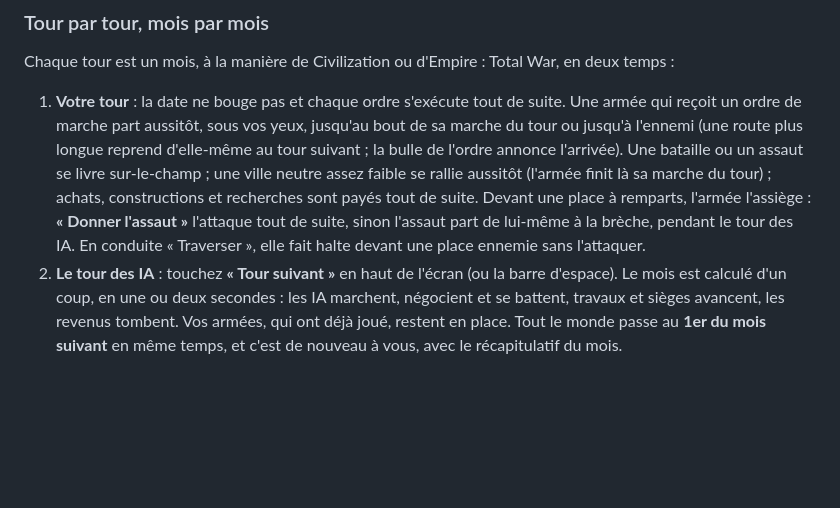
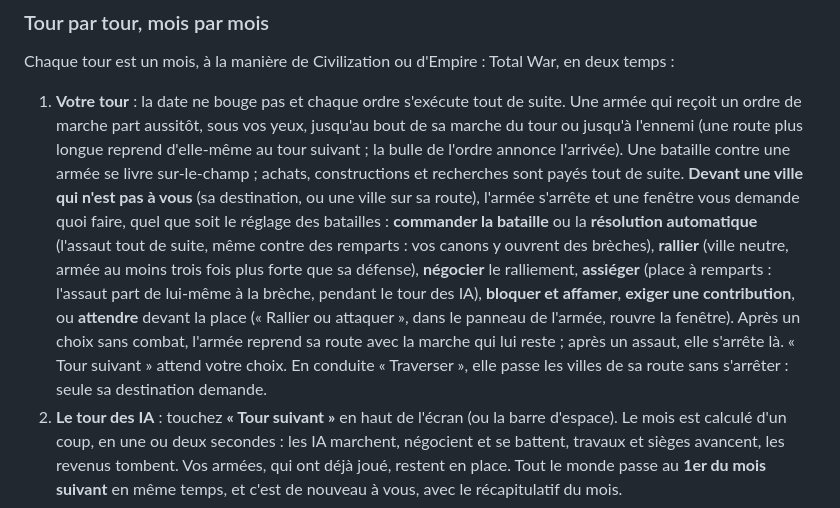
Before and after one commit to pilou33620/web_conquete, a Markdown page: README.md, the part around the change. Rendered like a GitHub page; blank space fills up the shorter version.

Commit message:
Arrivée devant une ville, T4 : README et état de la spec
Essai sur le vrai serveur (Chromium sans écran) : fenêtre devant
Villenave-d'Ornon, « Rallier », fenêtre devant Léognan, « Commander la
bataille » ouvre le déploiement de l'assaut ; aucune erreur.

Co-Authored-By: Claude Opus 5.5 <noreply@anthropic.com>

```diff
--- a/README.md
+++ b/README.md
@@ -86,11 +86,17 @@ Chaque tour est un mois, à la manière de Civilization ou d'Empire : Total War,
 
 1. **Votre tour** : la date ne bouge pas et chaque ordre s'exécute tout de suite. Une armée qui reçoit un ordre de
    marche part aussitôt, sous vos yeux, jusqu'au bout de sa marche du tour ou jusqu'à l'ennemi (une route plus longue
-   reprend d'elle-même au tour suivant ; la bulle de l'ordre annonce l'arrivée). Une bataille ou un assaut se livre
-   sur-le-champ ; une ville neutre assez faible se rallie aussitôt (l'armée finit là sa marche du tour) ; achats,
-   constructions et recherches sont payés tout de suite. Devant une place à remparts, l'armée l'assiège :
-   **« Donner l'assaut »** l'attaque tout de suite, sinon l'assaut part de lui-même à la brèche, pendant le tour des IA.
-   En conduite « Traverser », elle fait halte devant une place ennemie sans l'attaquer.
+   reprend d'elle-même au tour suivant ; la bulle de l'ordre annonce l'arrivée). Une bataille contre une armée se
+   livre sur-le-champ ; achats, constructions et recherches sont payés tout de suite.
+   **Devant une ville qui n'est pas à vous** (sa destination, ou une ville sur sa route), l'armée s'arrête et une
+   fenêtre vous demande quoi faire, quel que soit le réglage des batailles : **commander la bataille** ou la
+   **résolution automatique** (l'assaut tout de suite, même contre des remparts : vos canons y ouvrent des brèches),
+   **rallier** (ville neutre, armée au moins trois fois plus forte que sa défense), **négocier** le ralliement,
+   **assiéger** (place à remparts : l'assaut part de lui-même à la brèche, pendant le tour des IA), **bloquer et
+   affamer**, **exiger une contribution**, ou **attendre** devant la place (« Rallier ou attaquer », dans le panneau
+   de l'armée, rouvre la fenêtre). Après un choix sans combat, l'armée reprend sa route avec la marche qui lui reste ;
+   après un assaut, elle s'arrête là. « Tour suivant » attend votre choix. En conduite « Traverser », elle passe les
+   villes de sa route sans s'arrêter : seule sa destination demande.
 2. **Le tour des IA** : touchez **« Tour suivant »** en haut de l'écran (ou la barre d'espace). Le mois est calculé
    d'un coup, en une ou deux secondes : les IA marchent, négocient et se battent, travaux et sièges avancent, les revenus
    tombent. Vos armées, qui ont déjà joué, restent en place. Tout le monde passe au **1er du mois suivant** en même
```
Also changed, not shown: SPEC-TOURS.md (+7 -0 lines).
